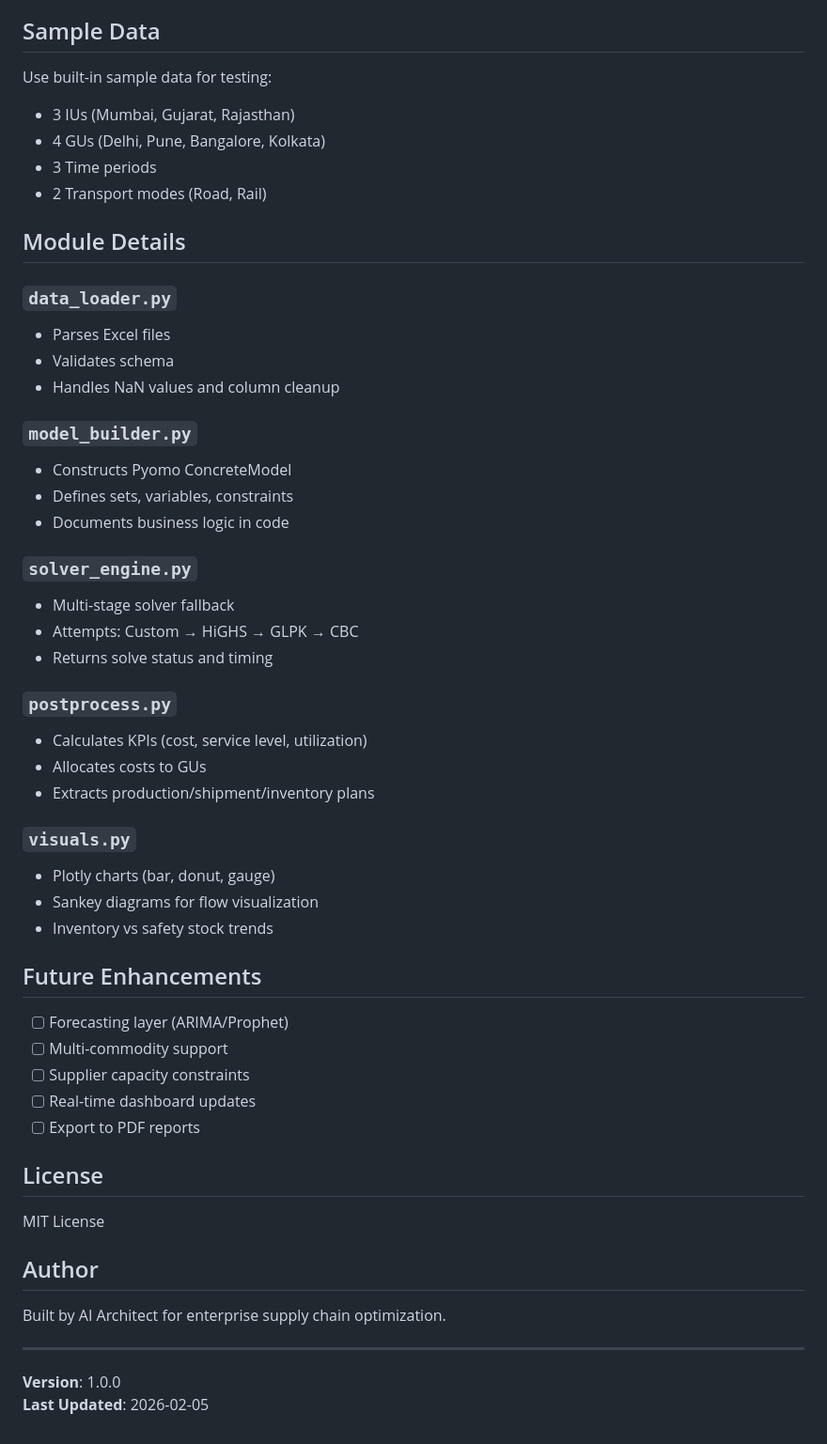
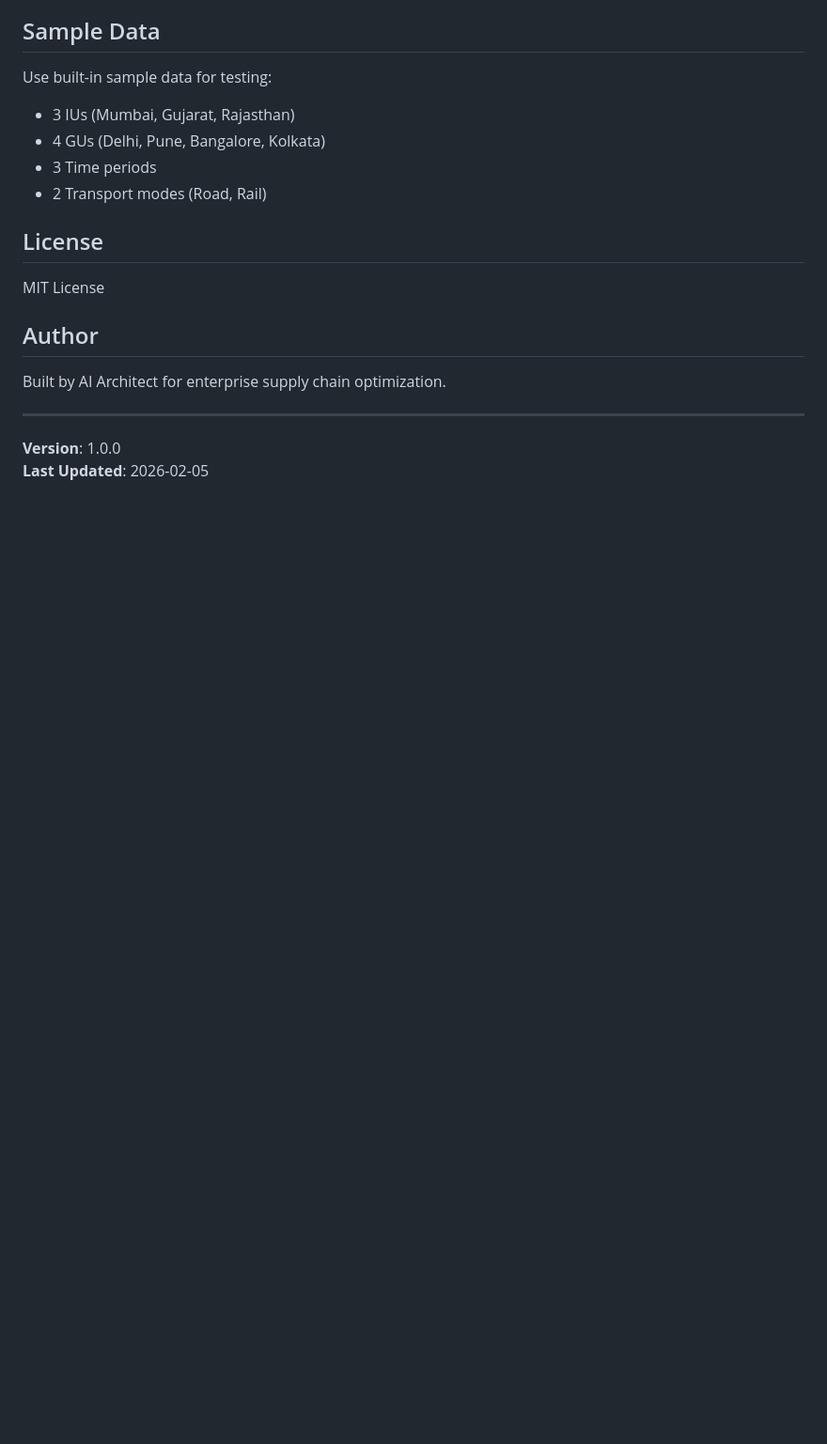
Before and after one commit to tarang312/Baldr-Clinker-Supply-Chain-Optimization, a Markdown page: README.md, the part around one of its changes. Shown at 94% size. Drawn GitHub-style; blank space fills up the shorter version.

```diff
--- a/README.md
+++ b/README.md
@@ -131,46 +121,6 @@ Use built-in sample data for testing:
 - 3 Time periods
 - 2 Transport modes (Road, Rail)
 
-## Module Details
-
-### `data_loader.py`
-
-- Parses Excel files
-- Validates schema
-- Handles NaN values and column cleanup
-
-### `model_builder.py`
-
-- Constructs Pyomo ConcreteModel
-- Defines sets, variables, constraints
-- Documents business logic in code
-
-### `solver_engine.py`
-
-- Multi-stage solver fallback
-- Attempts: Custom → HiGHS → GLPK → CBC
-- Returns solve status and timing
-
-### `postprocess.py`
-
-- Calculates KPIs (cost, service level, utilization)
-- Allocates costs to GUs
-- Extracts production/shipment/inventory plans
-
-### `visuals.py`
-
-- Plotly charts (bar, donut, gauge)
-- Sankey diagrams for flow visualization
-- Inventory vs safety stock trends
-
-## Future Enhancements
-
-- [ ] Forecasting layer (ARIMA/Prophet)
-- [ ] Multi-commodity support
-- [ ] Supplier capacity constraints
-- [ ] Real-time dashboard updates
-- [ ] Export to PDF reports
-
 ## License
 
 MIT License
```
Also changed, not shown: other parts of README.md (+0 -10 lines).
